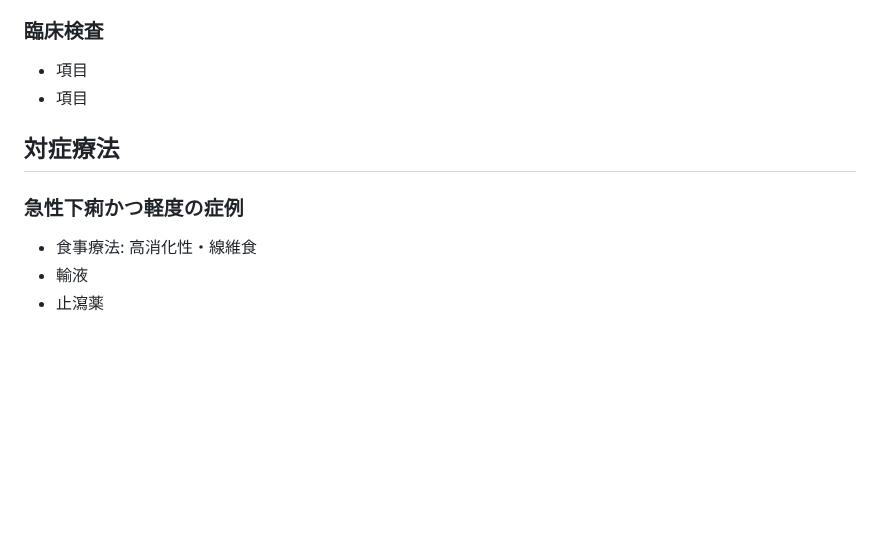
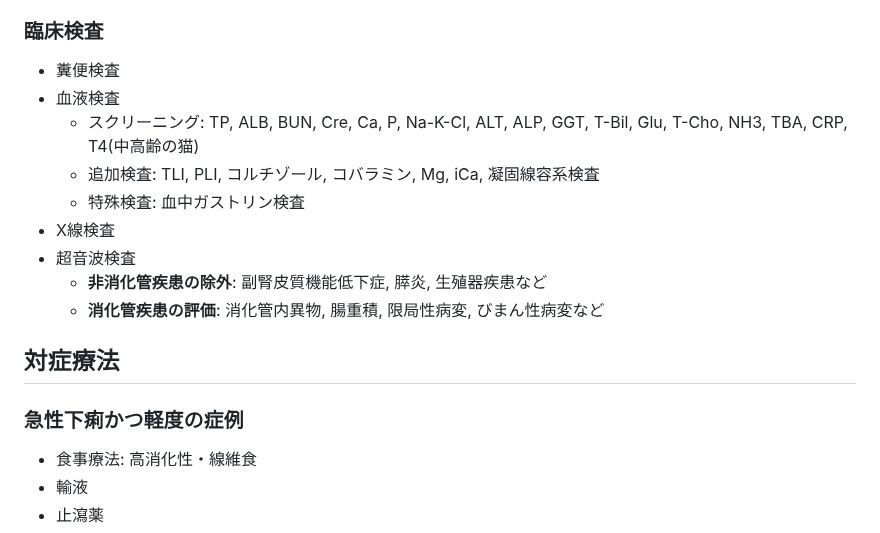
Before and after one commit to Vookmarket/Veterinary_markdown, a Markdown page: symptom/text_file/diarrhea_symptom.md, the part around one of its changes. Drawn GitHub-style; blank space fills up the shorter version.

Commit message:
update diarrhea

```diff
--- a/symptom/text_file/diarrhea_symptom.md
+++ b/symptom/text_file/diarrhea_symptom.md
@@ -81,12 +144,20 @@
 
 ### 臨床検査
 
-- 項目
-- 項目
+- 糞便検査
+- 血液検査
+  - スクリーニング: TP, ALB, BUN, Cre, Ca, P, Na-K-Cl, ALT, ALP, GGT, T-Bil, Glu, T-Cho, NH3, TBA, CRP, T4(中高齢の猫)
+  - 追加検査: TLI, PLI, コルチゾール, コバラミン, Mg, iCa, 凝固線容系検査
+  - 特殊検査: 血中ガストリン検査
+- X線検査
+- 超音波検査
+  - **非消化管疾患の除外**: 副腎皮質機能低下症, 膵炎, 生殖器疾患など
+  - **消化管疾患の評価**: 消化管内異物, 腸重積, 限局性病変, びまん性病変など
 
 ## 対症療法
 
 ### 急性下痢かつ軽度の症例
+
 - 食事療法: 高消化性・線維食
 - 輸液
 - 止瀉薬
```
Also changed, not shown: other parts of symptom/text_file/diarrhea_symptom.md (+64 -1 lines).
